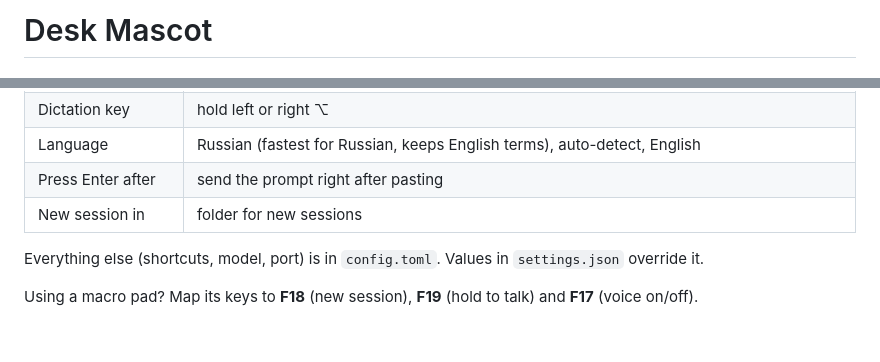
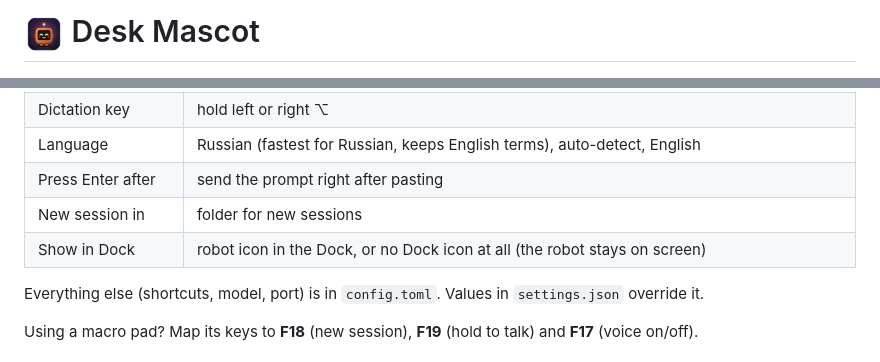
Before and after one commit to olevasyliev/desk-mascot, a Markdown page: README.md, 2 parts joined by grey strips. Drawn GitHub-style; pictures changed too: face/icon.png (added).

Commit message:
Robot Dock icon and a Show in Dock setting
Co-Authored-By: Claude Opus 5.5 <noreply@anthropic.com>

```diff
--- a/README.md
+++ b/README.md
@@ -1,4 +1,4 @@
-# Desk Mascot
+# <img src="face/icon.png" width="40" align="top" alt=""> Desk Mascot
 
 ![Desk Mascot](docs/art/social-preview.png)
 
@@ -66,6 +66,7 @@ Click the robot to open settings. Changes apply right away and are saved to `set
 | Language | Russian (fastest for Russian, keeps English terms), auto-detect, English |
 | Press Enter after | send the prompt right after pasting |
 | New session in | folder for new sessions |
+| Show in Dock | robot icon in the Dock, or no Dock icon at all (the robot stays on screen) |
 
 Everything else (shortcuts, model, port) is in `config.toml`. Values in `settings.json` override it.
 
```
Also changed, not shown: 4 other files.
